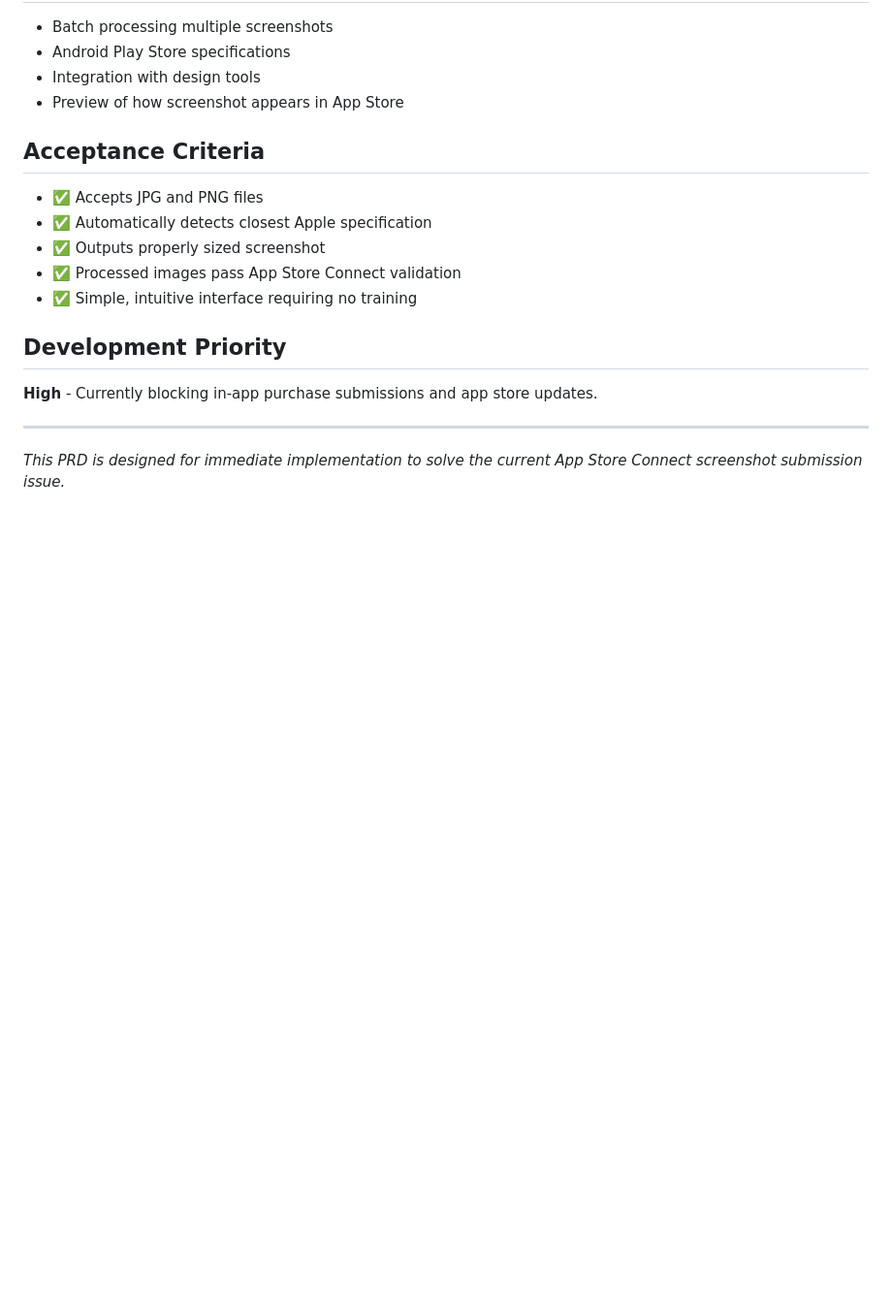
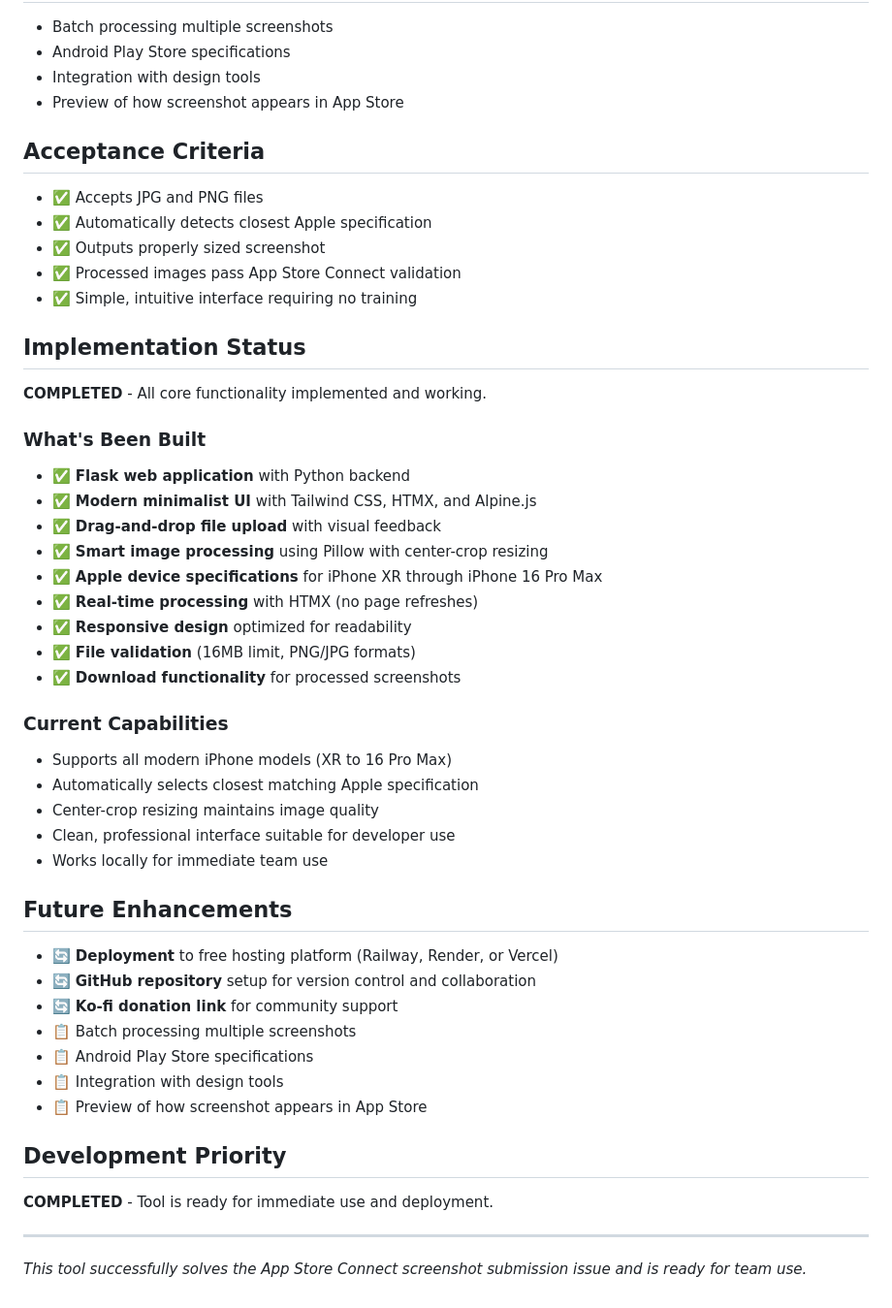
Before and after one commit to Robooze/apple-screenverter, a Markdown page: PRD-iOS-Screenshot-Resizer-2025-07-14.md, the part around the change. Shown: that part at 97% size. Rendered like a GitHub page; blank space fills up the shorter version.

```diff
--- a/PRD-iOS-Screenshot-Resizer-2025-07-14.md
+++ b/PRD-iOS-Screenshot-Resizer-2025-07-14.md
@@ -95,9 +95,39 @@ Internal tool to automatically resize screenshots to Apple App Store Connect spe
 - ✅ Processed images pass App Store Connect validation
 - ✅ Simple, intuitive interface requiring no training
 
+## Implementation Status
+**COMPLETED** - All core functionality implemented and working.
+
+### What's Been Built
+- ✅ **Flask web application** with Python backend
+- ✅ **Modern minimalist UI** with Tailwind CSS, HTMX, and Alpine.js
+- ✅ **Drag-and-drop file upload** with visual feedback
+- ✅ **Smart image processing** using Pillow with center-crop resizing
+- ✅ **Apple device specifications** for iPhone XR through iPhone 16 Pro Max
+- ✅ **Real-time processing** with HTMX (no page refreshes)
+- ✅ **Responsive design** optimized for readability
+- ✅ **File validation** (16MB limit, PNG/JPG formats)
+- ✅ **Download functionality** for processed screenshots
+
+### Current Capabilities
+- Supports all modern iPhone models (XR to 16 Pro Max)
+- Automatically selects closest matching Apple specification
+- Center-crop resizing maintains image quality
+- Clean, professional interface suitable for developer use
+- Works locally for immediate team use
+
+## Future Enhancements
+- 🔄 **Deployment** to free hosting platform (Railway, Render, or Vercel)
+- 🔄 **GitHub repository** setup for version control and collaboration
+- 🔄 **Ko-fi donation link** for community support
+- 📋 Batch processing multiple screenshots
+- 📋 Android Play Store specifications
+- 📋 Integration with design tools
+- 📋 Preview of how screenshot appears in App Store
+
 ## Development Priority
-**High** - Currently blocking in-app purchase submissions and app store updates.
+**COMPLETED** - Tool is ready for immediate use and deployment.
 
 ---
 
-*This PRD is designed for immediate implementation to solve the current App Store Connect screenshot submission issue.*
+*This tool successfully solves the App Store Connect screenshot submission issue and is ready for team use.*
```
Also changed, not shown: README.md (added, +90 -0 lines), TECHNICAL-IMPLEMENTATION-PLAN.md (+47 -8 lines).
